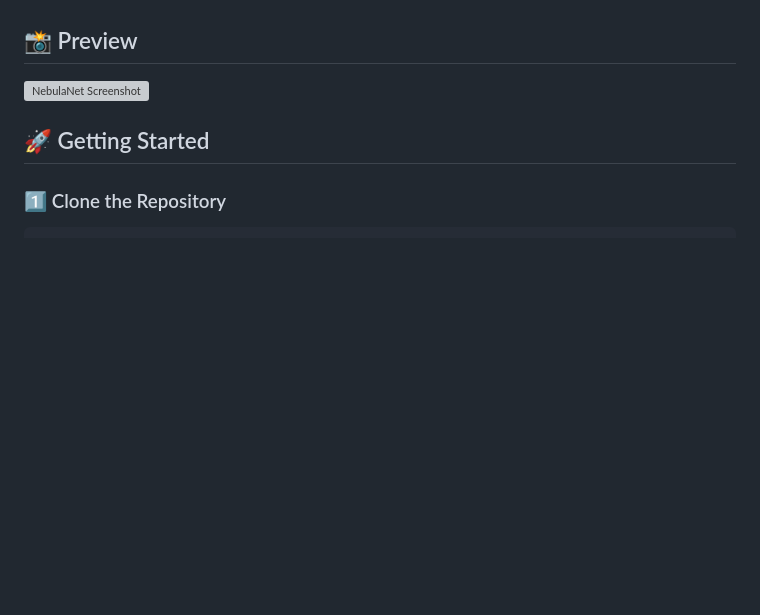
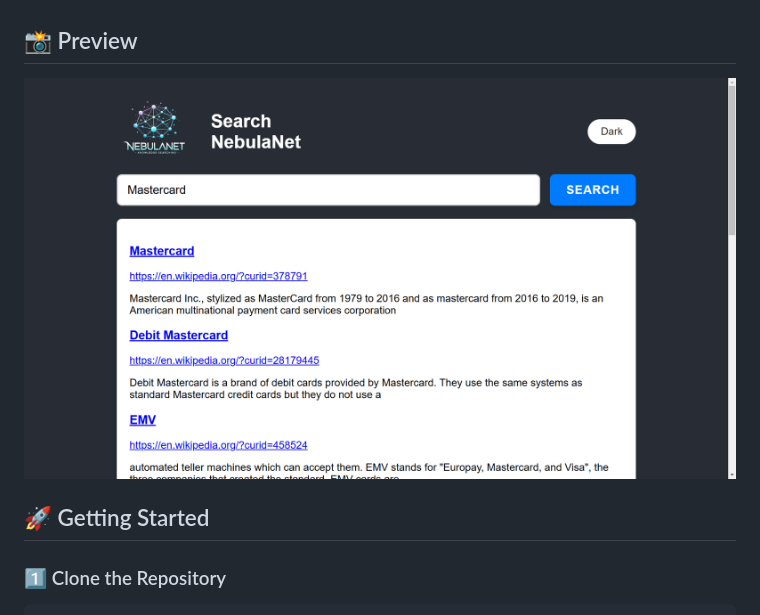
Before and after one commit to sahilkhurana01/NebulaNet-A-sesarching-platform, a Markdown page: README.md, the part around the change. Drawn GitHub-style; pictures changed too: assets/NebulaNet sc.png (added); blank space fills up the shorter version; grey boxes are pictures that could not be loaded.

```diff
--- a/README.md
+++ b/README.md
@@ -9,7 +9,7 @@ NebulaNet is a **modern searching platform** 🔍 that fetches and displays data
 ✅ **Fast & Lightweight** – Optimized for quick searches.
 
 ## 📸 Preview
-![NebulaNet Screenshot](screenshot.png)
+![NebulaNet Screenshot](assets/NebulaNet%20sc.png)
 
 ## 🚀 Getting Started
 
```
